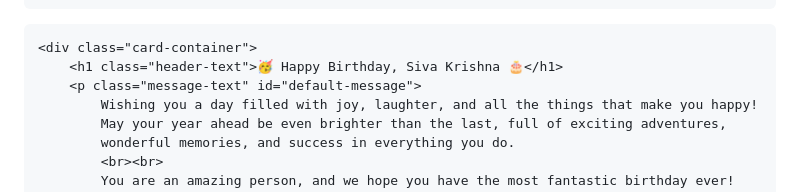
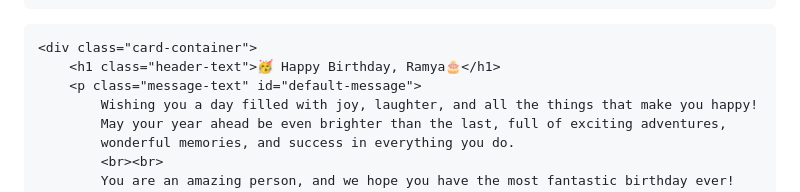
Before and after one commit to Ramyapathivada/birthday, a Markdown page: README.md, the part around the change. GitHub-like rendering.

```diff
--- a/README.md
+++ b/README.md
@@ -170,7 +170,7 @@
     <div class="confetti" style="left: 85%; animation-delay: 0.6s; width: 10px; height: 10px;"></div>
 
     <div class="card-container">
-        <h1 class="header-text">🥳 Happy Birthday, Siva Krishna 🎂</h1>
+        <h1 class="header-text">🥳 Happy Birthday, Ramya🎂</h1>
         <p class="message-text" id="default-message">
             Wishing you a day filled with joy, laughter, and all the things that make you happy!
             May your year ahead be even brighter than the last, full of exciting adventures,
```
